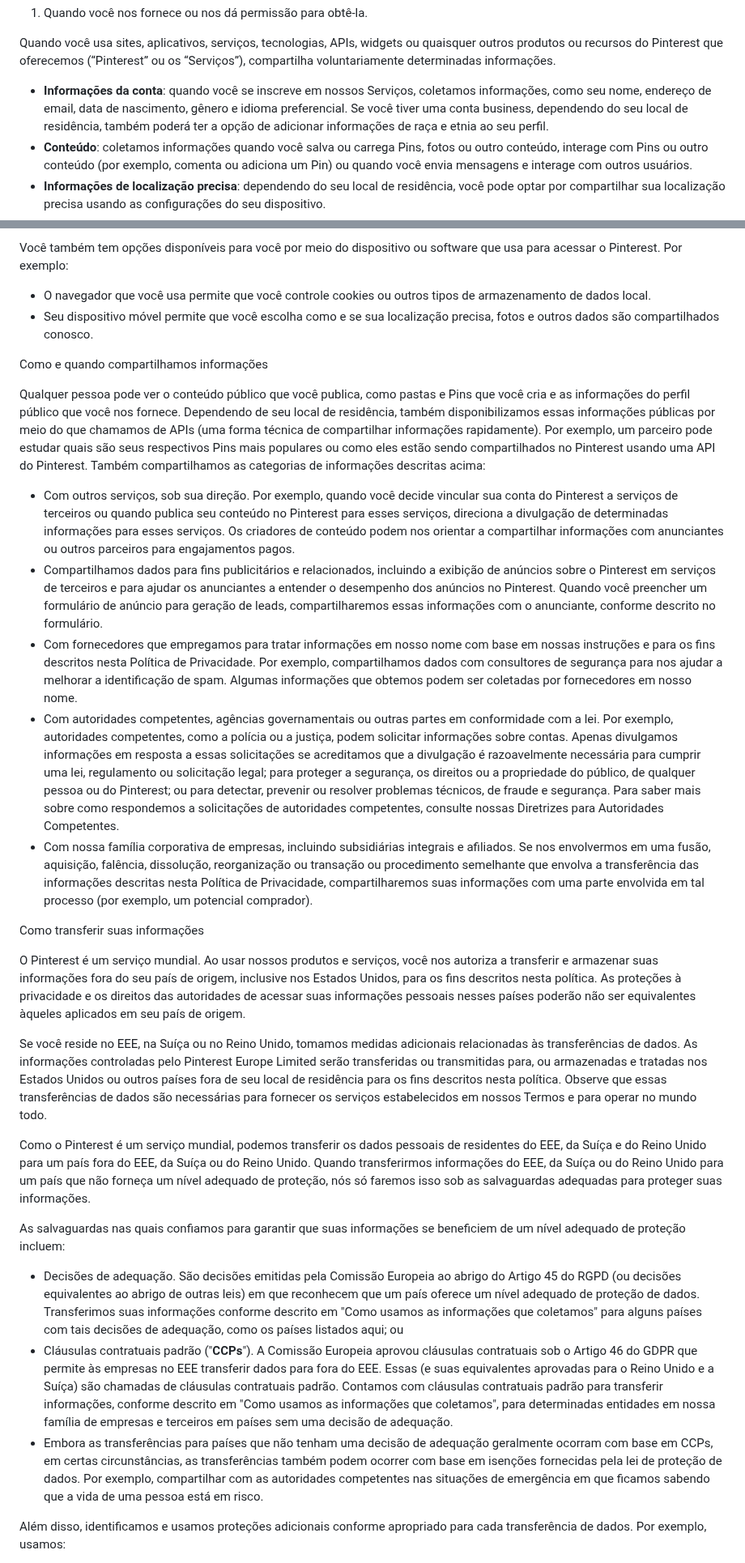
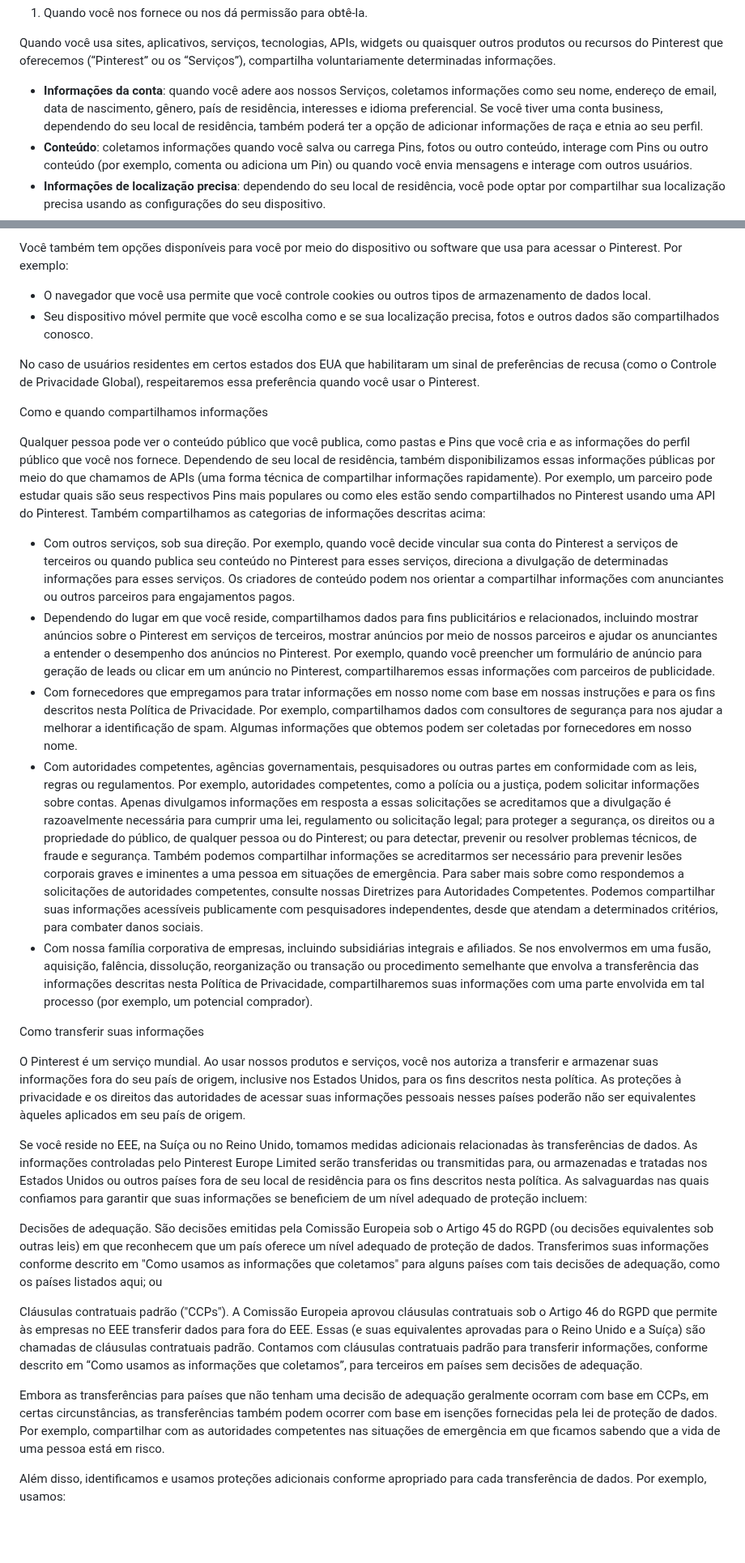
Before and after one commit to GabrielVesal/letras-miudas, a Markdown page: termos/pinterest/politica-de-privacidade.md, 2 parts joined by grey strips. Shown at 81% size. Drawn GitHub-style; blank space fills up the shorter version.

Commit message:
Pinterest · Política de Privacidade: versão de abr/2024
Fonte: Wayback Machine, captura de 2024-04-28
https://web.archive.org/web/20240428121635/https://policy.pinterest.com/pt-br/privacy-policy

```diff
--- a/termos/pinterest/politica-de-privacidade.md
+++ b/termos/pinterest/politica-de-privacidade.md
@@ -34,7 +36,7 @@ Nós coletamos informações de algumas maneiras diferentes
 
 Quando você usa sites, aplicativos, serviços, tecnologias, APIs, widgets ou quaisquer outros produtos ou recursos do Pinterest que oferecemos (“Pinterest” ou os “Serviços”), compartilha voluntariamente determinadas informações.
 
-- **Informações da conta**: quando você se inscreve em nossos Serviços, coletamos informações, como seu nome, endereço de email, data de nascimento, gênero e idioma preferencial. Se você tiver uma conta business, dependendo do seu local de residência, também poderá ter a opção de adicionar informações de raça e etnia ao seu perfil.
+- **Informações da conta**: quando você adere aos nossos Serviços, coletamos informações como seu nome, endereço de email, data de nascimento, gênero, país de residência, interesses e idioma preferencial. Se você tiver uma conta business, dependendo do seu local de residência, também poderá ter a opção de adicionar informações de raça e etnia ao seu perfil.
 - **Conteúdo**: coletamos informações quando você salva ou carrega Pins, fotos ou outro conteúdo, interage com Pins ou outro conteúdo (por exemplo, comenta ou adiciona um Pin) ou quando você envia mensagens e interage com outros usuários.
 - **Informações de localização precisa**: dependendo do seu local de residência, você pode optar por compartilhar sua localização precisa usando as configurações do seu dispositivo.
 - **Suas comunicações conosco**: se você entrar em contato conosco para obter suporte ao consumidor ou se comunicar conosco para qualquer outro fim, coletaremos o conteúdo dessas comunicações.
@@ -365,29 +371,29 @@ Você também tem opções disponíveis para você por meio do dispositivo ou so
 - O navegador que você usa permite que você controle cookies ou outros tipos de armazenamento de dados local.
 - Seu dispositivo móvel permite que você escolha como e se sua localização precisa, fotos e outros dados são compartilhados conosco.
 
+No caso de usuários residentes em certos estados dos EUA que habilitaram um sinal de preferências de recusa (como o Controle de Privacidade Global), respeitaremos essa preferência quando você usar o Pinterest.
+
 Como e quando compartilhamos informações
 
 Qualquer pessoa pode ver o conteúdo público que você publica, como pastas e Pins que você cria e as informações do perfil público que você nos fornece. Dependendo de seu local de residência, também disponibilizamos essas informações públicas por meio do que chamamos de APIs (uma forma técnica de compartilhar informações rapidamente). Por exemplo, um parceiro pode estudar quais são seus respectivos Pins mais populares ou como eles estão sendo compartilhados no Pinterest usando uma API do Pinterest. Também compartilhamos as categorias de informações descritas acima:
 
 - Com outros serviços, sob sua direção. Por exemplo, quando você decide vincular sua conta do Pinterest a serviços de terceiros ou quando publica seu conteúdo no Pinterest para esses serviços, direciona a divulgação de determinadas informações para esses serviços. Os criadores de conteúdo podem nos orientar a compartilhar informações com anunciantes ou outros parceiros para engajamentos pagos.
-- Compartilhamos dados para fins publicitários e relacionados, incluindo a exibição de anúncios sobre o Pinterest em serviços de terceiros e para ajudar os anunciantes a entender o desempenho dos anúncios no Pinterest. Quando você preencher um formulário de anúncio para geração de leads, compartilharemos essas informações com o anunciante, conforme descrito no formulário.
+- Dependendo do lugar em que você reside, compartilhamos dados para fins publicitários e relacionados, incluindo mostrar anúncios sobre o Pinterest em serviços de terceiros, mostrar anúncios por meio de nossos parceiros e ajudar os anunciantes a entender o desempenho dos anúncios no Pinterest. Por exemplo, quando você preencher um formulário de anúncio para geração de leads ou clicar em um anúncio no Pinterest, compartilharemos essas informações com parceiros de publicidade.
 - Com fornecedores que empregamos para tratar informações em nosso nome com base em nossas instruções e para os fins descritos nesta Política de Privacidade. Por exemplo, compartilhamos dados com consultores de segurança para nos ajudar a melhorar a identificação de spam. Algumas informações que obtemos podem ser coletadas por fornecedores em nosso nome.
-- Com autoridades competentes, agências governamentais ou outras partes em conformidade com a lei. Por exemplo, autoridades competentes, como a polícia ou a justiça, podem solicitar informações sobre contas. Apenas divulgamos informações em resposta a essas solicitações se acreditamos que a divulgação é razoavelmente necessária para cumprir uma lei, regulamento ou solicitação legal; para proteger a segurança, os direitos ou a propriedade do público, de qualquer pessoa ou do Pinterest; ou para detectar, prevenir ou resolver problemas técnicos, de fraude e segurança. Para saber mais sobre como respondemos a solicitações de autoridades competentes, consulte nossas Diretrizes para Autoridades Competentes.
+- Com autoridades competentes, agências governamentais, pesquisadores ou outras partes em conformidade com as leis, regras ou regulamentos. Por exemplo, autoridades competentes, como a polícia ou a justiça, podem solicitar informações sobre contas. Apenas divulgamos informações em resposta a essas solicitações se acreditamos que a divulgação é razoavelmente necessária para cumprir uma lei, regulamento ou solicitação legal; para proteger a segurança, os direitos ou a propriedade do público, de qualquer pessoa ou do Pinterest; ou para detectar, prevenir ou resolver problemas técnicos, de fraude e segurança. Também podemos compartilhar informações se acreditarmos ser necessário para prevenir lesões corporais graves e iminentes a uma pessoa em situações de emergência. Para saber mais sobre como respondemos a solicitações de autoridades competentes, consulte nossas Diretrizes para Autoridades Competentes. Podemos compartilhar suas informações acessíveis publicamente com pesquisadores independentes, desde que atendam a determinados critérios, para combater danos sociais.
 - Com nossa família corporativa de empresas, incluindo subsidiárias integrais e afiliados. Se nos envolvermos em uma fusão, aquisição, falência, dissolução, reorganização ou transação ou procedimento semelhante que envolva a transferência das informações descritas nesta Política de Privacidade, compartilharemos suas informações com uma parte envolvida em tal processo (por exemplo, um potencial comprador).
 
 Como transferir suas informações
 
 O Pinterest é um serviço mundial. Ao usar nossos produtos e serviços, você nos autoriza a transferir e armazenar suas informações fora do seu país de origem, inclusive nos Estados Unidos, para os fins descritos nesta política. As proteções à privacidade e os direitos das autoridades de acessar suas informações pessoais nesses países poderão não ser equivalentes àqueles aplicados em seu país de origem.
 
-Se você reside no EEE, na Suíça ou no Reino Unido, tomamos medidas adicionais relacionadas às transferências de dados. As informações controladas pelo Pinterest Europe Limited serão transferidas ou transmitidas para, ou armazenadas e tratadas nos Estados Unidos ou outros países fora de seu local de residência para os fins descritos nesta política. Observe que essas transferências de dados são necessárias para fornecer os serviços estabelecidos em nossos Termos e para operar no mundo todo.
+Se você reside no EEE, na Suíça ou no Reino Unido, tomamos medidas adicionais relacionadas às transferências de dados. As informações controladas pelo Pinterest Europe Limited serão transferidas ou transmitidas para, ou armazenadas e tratadas nos Estados Unidos ou outros países fora de seu local de residência para os fins descritos nesta política. As salvaguardas nas quais confiamos para garantir que suas informações se beneficiem de um nível adequado de proteção incluem:
 
-Como o Pinterest é um serviço mundial, podemos transferir os dados pessoais de residentes do EEE, da Suíça e do Reino Unido para um país fora do EEE, da Suíça ou do Reino Unido. Quando transferirmos informações do EEE, da Suíça ou do Reino Unido para um país que não forneça um nível adequado de proteção, nós só faremos isso sob as salvaguardas adequadas para proteger suas informações.
+Decisões de adequação. São decisões emitidas pela Comissão Europeia sob o Artigo 45 do RGPD (ou decisões equivalentes sob outras leis) em que reconhecem que um país oferece um nível adequado de proteção de dados. Transferimos suas informações conforme descrito em "Como usamos as informações que coletamos" para alguns países com tais decisões de adequação, como os países listados aqui; ou
 
-As salvaguardas nas quais confiamos para garantir que suas informações se beneficiem de um nível adequado de proteção incluem:
+Cláusulas contratuais padrão ("CCPs"). A Comissão Europeia aprovou cláusulas contratuais sob o Artigo 46 do RGPD que permite às empresas no EEE transferir dados para fora do EEE. Essas (e suas equivalentes aprovadas para o Reino Unido e a Suíça) são chamadas de cláusulas contratuais padrão. Contamos com cláusulas contratuais padrão para transferir informações, conforme descrito em “Como usamos as informações que coletamos”, para terceiros em países sem decisões de adequação.
 
-- Decisões de adequação. São decisões emitidas pela Comissão Europeia ao abrigo do Artigo 45 do RGPD (ou decisões equivalentes ao abrigo de outras leis) em que reconhecem que um país oferece um nível adequado de proteção de dados. Transferimos suas informações conforme descrito em "Como usamos as informações que coletamos" para alguns países com tais decisões de adequação, como os países listados aqui; ou
-- Cláusulas contratuais padrão ("**CCPs**"). A Comissão Europeia aprovou cláusulas contratuais sob o Artigo 46 do GDPR que permite às empresas no EEE transferir dados para fora do EEE. Essas (e suas equivalentes aprovadas para o Reino Unido e a Suíça) são chamadas de cláusulas contratuais padrão. Contamos com cláusulas contratuais padrão para transferir informações, conforme descrito em "Como usamos as informações que coletamos", para determinadas entidades em nossa família de empresas e terceiros em países sem uma decisão de adequação.
-- Embora as transferências para países que não tenham uma decisão de adequação geralmente ocorram com base em CCPs, em certas circunstâncias, as transferências também podem ocorrer com base em isenções fornecidas pela lei de proteção de dados. Por exemplo, compartilhar com as autoridades competentes nas situações de emergência em que ficamos sabendo que a vida de uma pessoa está em risco.
+Embora as transferências para países que não tenham uma decisão de adequação geralmente ocorram com base em CCPs, em certas circunstâncias, as transferências também podem ocorrer com base em isenções fornecidas pela lei de proteção de dados. Por exemplo, compartilhar com as autoridades competentes nas situações de emergência em que ficamos sabendo que a vida de uma pessoa está em risco.
 
 Além disso, identificamos e usamos proteções adicionais conforme apropriado para cada transferência de dados. Por exemplo, usamos:
 
```
Also changed, not shown: other parts of termos/pinterest/politica-de-privacidade.md (+36 -21 lines).
